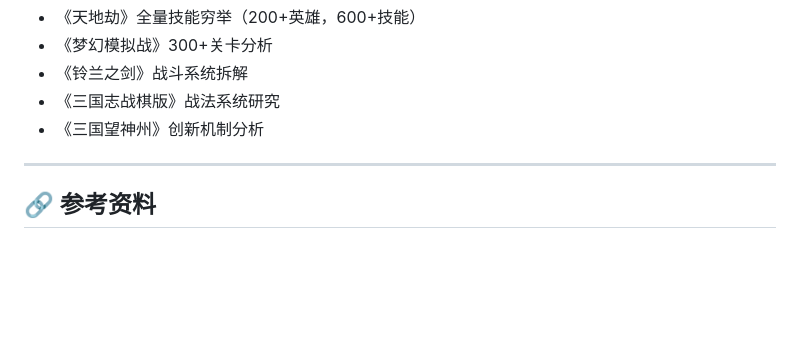
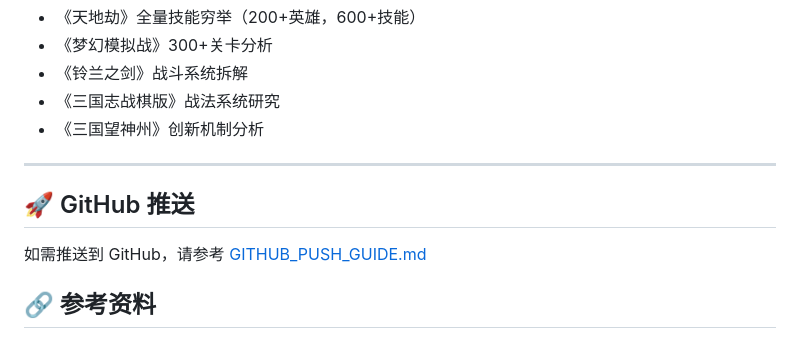
Before and after one commit to WayneFWJ/srpg-knowledge-base, a Markdown page: README.md, the part around the change. GitHub-like rendering; blank space fills up the shorter version.

Commit message:
Update README with push guide link

```diff
--- a/README.md
+++ b/README.md
@@ -87,6 +87,10 @@
 
 ---
 
+## 🚀 GitHub 推送
+
+如需推送到 GitHub，请参考 [GITHUB_PUSH_GUIDE.md](./GITHUB_PUSH_GUIDE.md)
+
 ## 🔗 参考资料
 
 - [浅谈SRPG战棋游戏的历史发展和关卡设计](https://www.douban.com/note/834376093/)
```
